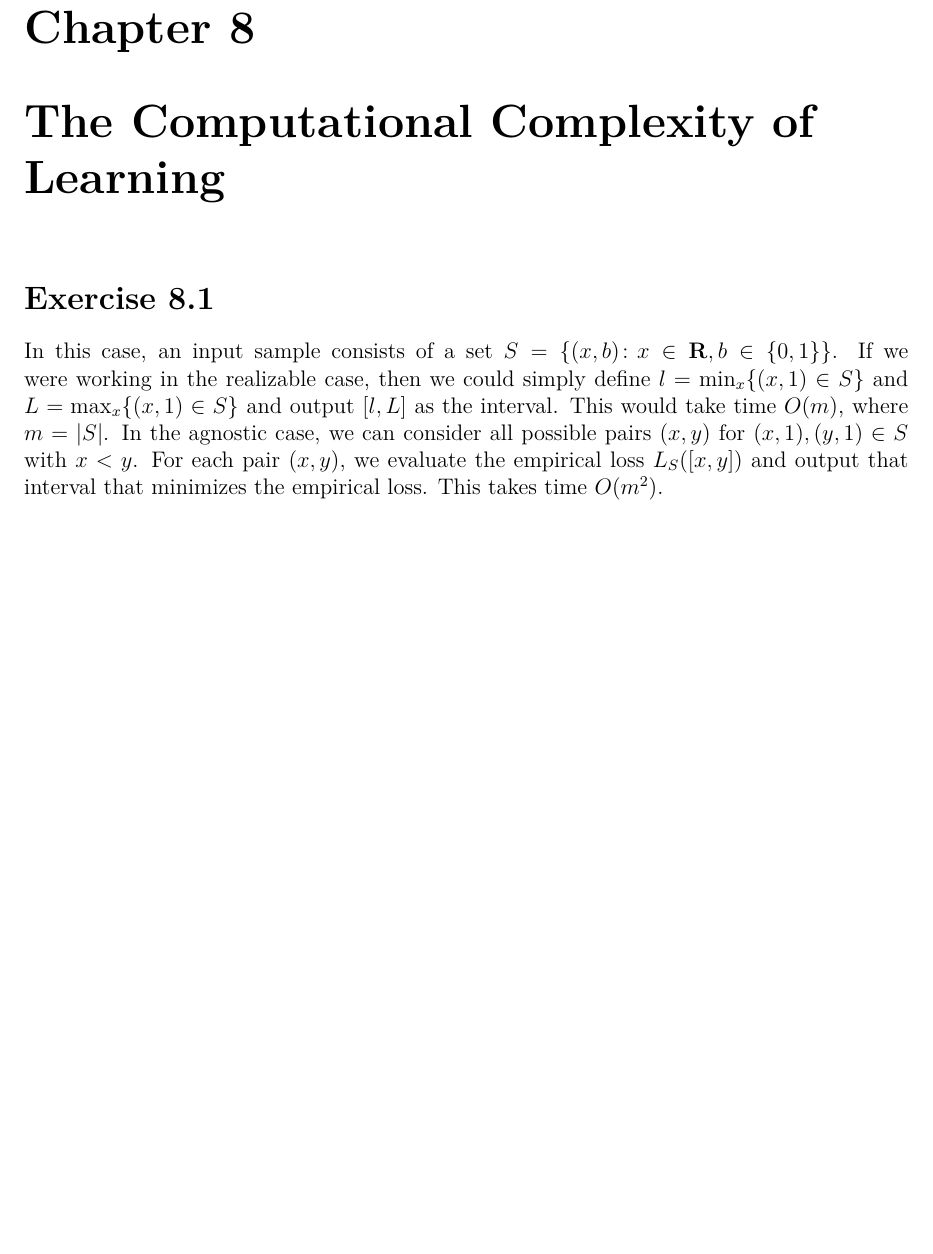
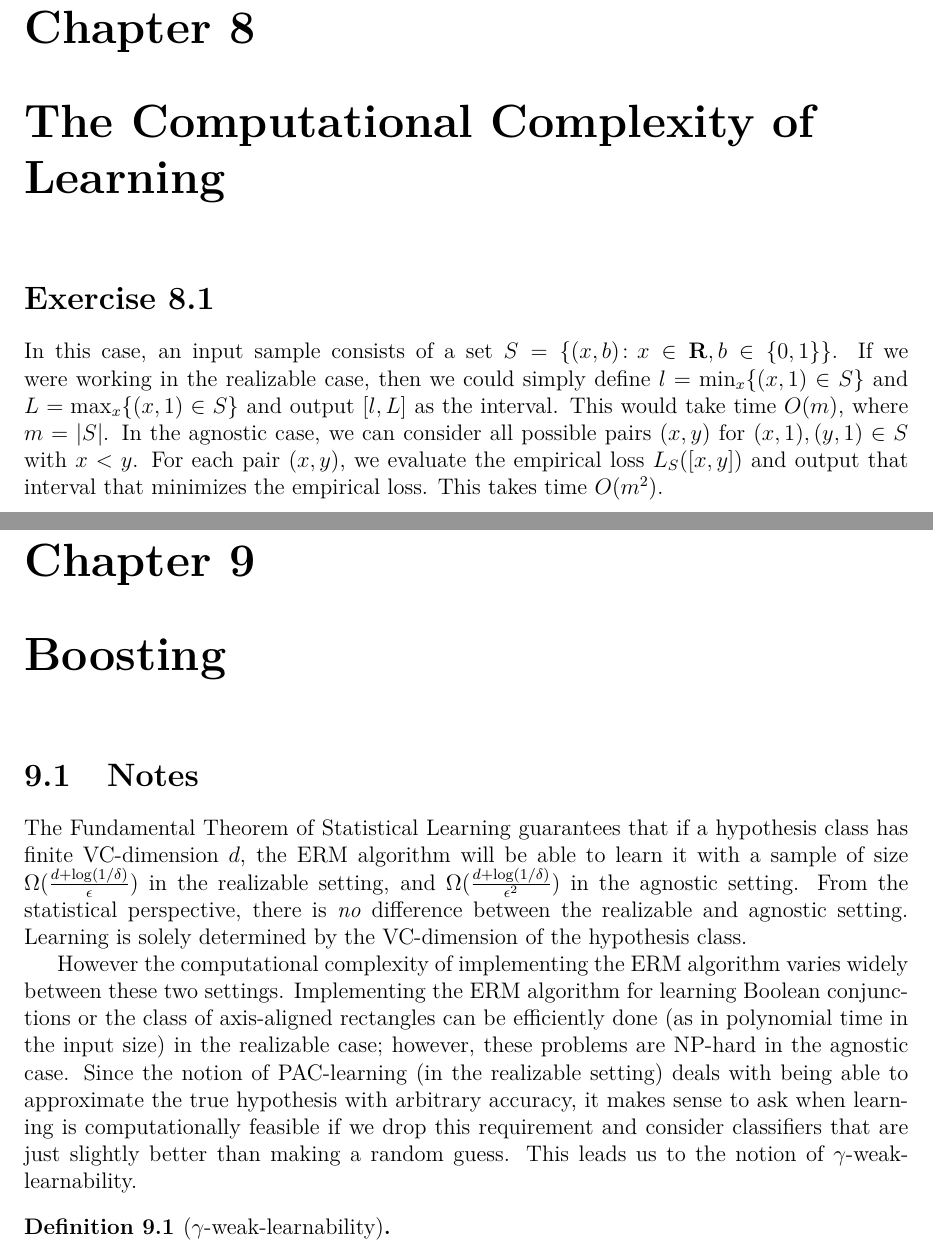
Before and after one commit to somnath1077/MachineLearningExercises, a LaTeX thesis (UML/exercises.tex, which reads UML/ch10.tex): part of page 28 of 28 before the commit and two parts of pages 28 and 29 of 29 after it, the two joined at a grey line, cut so that both start at the same text, the shorter picture padded with empty space. Compiled offline with pdfLaTeX.

Commit message:
started with boosting

```diff
--- /dev/null
+++ b/UML/ch10.tex
@@ -0,0 +1,27 @@
+\chapter{Boosting}
+
+\section{Notes}
+
+The Fundamental Theorem of Statistical Learning guarantees that if a hypothesis
+class has finite VC-dimension~$d$, the ERM algorithm will be able to
+learn it with a sample of size $\Omega(\frac{d + \log (1 / \delta)}{\epsilon})$
+in the realizable setting, and $\Omega(\frac{d + \log (1 /
+\delta)}{\epsilon^2})$ in the agnostic setting. From the statistical
+perspective, there is \emph{no} difference between the realizable and agnostic
+setting. Learning is solely determined by the VC-dimension of the hypothesis
+class.
+
+However the computational complexity of implementing the ERM algorithm varies
+widely between these two settings. Implementing the ERM algorithm for learning
+Boolean conjunctions or the class of axis-aligned rectangles can be efficiently
+done (as in polynomial time in the input size) in the realizable case; however,
+these problems are NP-hard in the agnostic case. Since the notion of
+PAC-learning (in the realizable setting) deals with being able to approximate
+the true hypothesis with arbitrary accuracy, it makes sense to ask when
+learning is computationally feasible if we drop this requirement and consider
+classifiers that are just slightly better than making a random guess.  This
+leads us to the notion of $\gamma$-weak-learnability.
+
+\begin{definition}[$\gamma$-weak-learnability]
+
+\end{definition}
```
Also changed, not shown: UML/exercises.tex (+1 -0 lines), UML/exercises.pdf.
